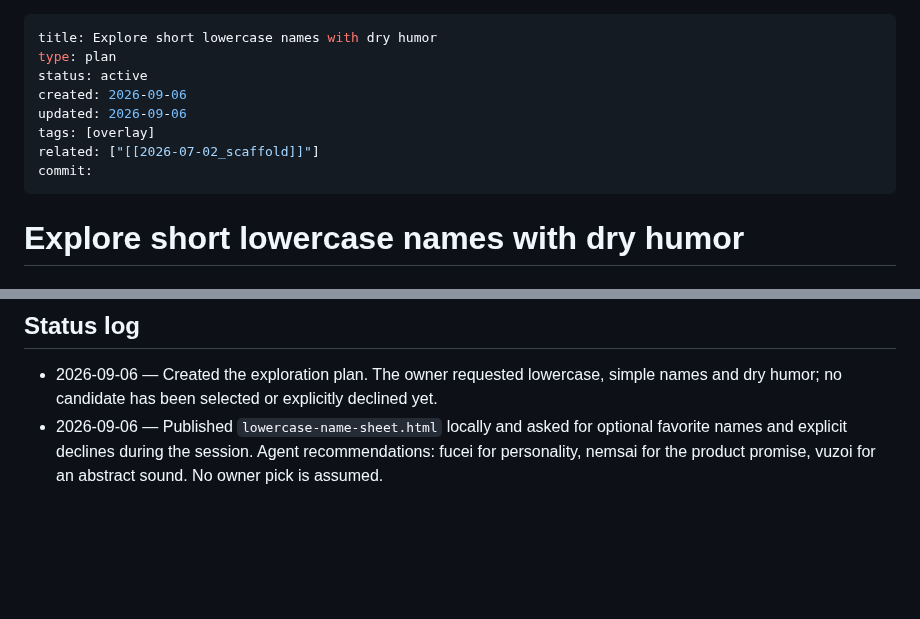
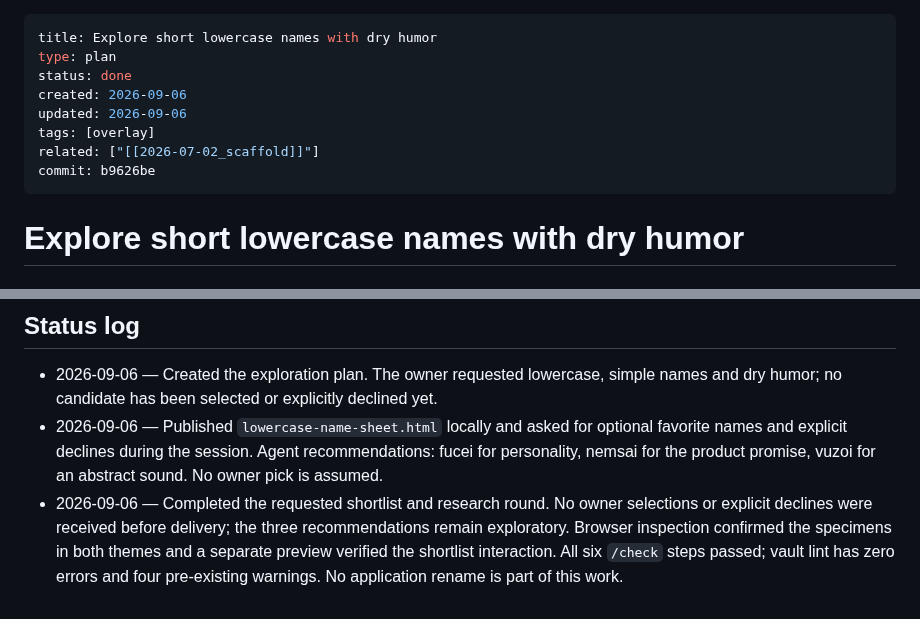
Before and after one commit to thitcc/wikilens, a Markdown page: vault/2026-09-06_lowercase-name-exploration.md, 2 parts joined by grey strips. GitHub-like rendering; blank space fills up the shorter version.

Commit message:
docs(vault): close lowercase name exploration

```diff
--- a/vault/2026-09-06_lowercase-name-exploration.md
+++ b/vault/2026-09-06_lowercase-name-exploration.md
@@ -1,12 +1,12 @@
 ---
 title: Explore short lowercase names with dry humor
 type: plan
-status: active
+status: done
 created: 2026-09-06
 updated: 2026-09-06
 tags: [overlay]
 related: ["[[2026-07-02_scaffold]]"]
-commit:
+commit: b9626be
 ---
 
 # Explore short lowercase names with dry humor
@@ -69,3 +69,4 @@ These are agent screening decisions, not explicit owner declines.
 ## Status log
 - 2026-09-06 — Created the exploration plan. The owner requested lowercase, simple names and dry humor; no candidate has been selected or explicitly declined yet.
 - 2026-09-06 — Published `lowercase-name-sheet.html` locally and asked for optional favorite names and explicit declines during the session. Agent recommendations: fucei for personality, nemsai for the product promise, vuzoi for an abstract sound. No owner pick is assumed.
+- 2026-09-06 — Completed the requested shortlist and research round. No owner selections or explicit declines were received before delivery; the three recommendations remain exploratory. Browser inspection confirmed the specimens in both themes and a separate preview verified the shortlist interaction. All six `/check` steps passed; vault lint has zero errors and four pre-existing warnings. No application rename is part of this work.
```
